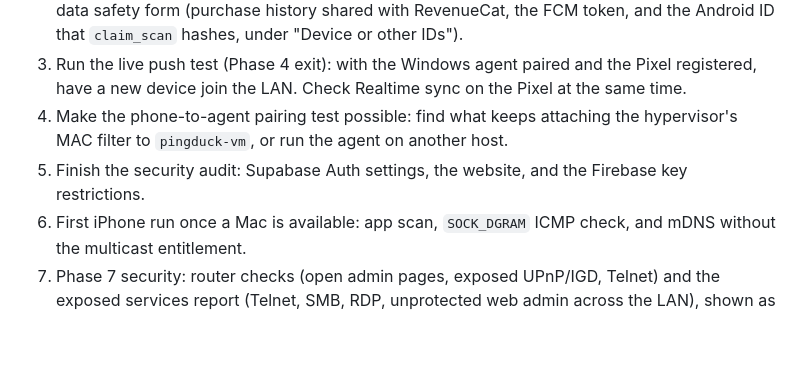
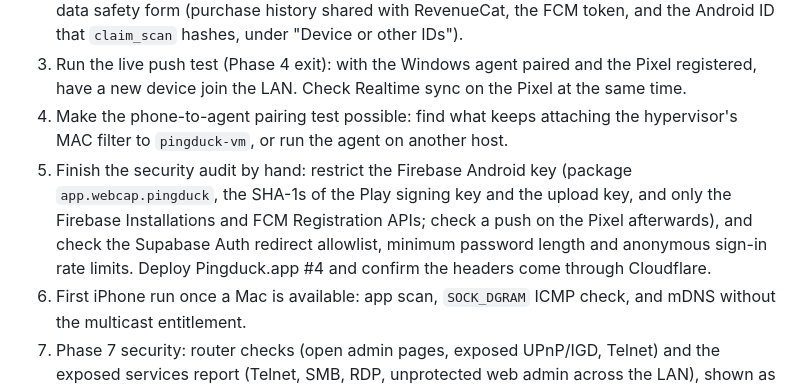
Before and after one commit to Big-Duck-Networks/pingduck, a Markdown page: docs/ROADMAP.md, the part around one of its changes. GitHub-like rendering; blank space fills up the shorter version.

```diff
--- a/docs/ROADMAP.md
+++ b/docs/ROADMAP.md
@@ -268,7 +268,7 @@ buffer beyond the holiday weeks, so any slip moves the launch.
 2. Merge the legal page update (Pingduck.app #1), confirm the legal entity name, and fill in Play's data safety form (purchase history shared with RevenueCat, the FCM token, and the Android ID that `claim_scan` hashes, under "Device or other IDs").
 3. Run the live push test (Phase 4 exit): with the Windows agent paired and the Pixel registered, have a new device join the LAN. Check Realtime sync on the Pixel at the same time.
 4. Make the phone-to-agent pairing test possible: find what keeps attaching the hypervisor's MAC filter to `pingduck-vm`, or run the agent on another host.
-5. Finish the security audit: Supabase Auth settings, the website, and the Firebase key restrictions.
+5. Finish the security audit by hand: restrict the Firebase Android key (package `app.webcap.pingduck`, the SHA-1s of the Play signing key and the upload key, and only the Firebase Installations and FCM Registration APIs; check a push on the Pixel afterwards), and check the Supabase Auth redirect allowlist, minimum password length and anonymous sign-in rate limits. Deploy Pingduck.app #4 and confirm the headers come through Cloudflare.
 6. First iPhone run once a Mac is available: app scan, `SOCK_DGRAM` ICMP check, and mDNS without the multicast entitlement.
 7. Phase 7 security: router checks (open admin pages, exposed UPnP/IGD, Telnet) and the exposed services report (Telnet, SMB, RDP, unprotected web admin across the LAN), shown as one "network health" summary. Mostly built from the port scan and UPnP data the app already has, and meets the second half of the Phase 7 exit.
 8. Phase 7 recognition: NetBIOS names, so Windows PCs show their real names, plus mDNS TXT records and open ports as hints (9100 for a printer, 548 for a Mac).
```
Also changed, not shown: other parts of docs/ROADMAP.md (+1 -1 lines).
